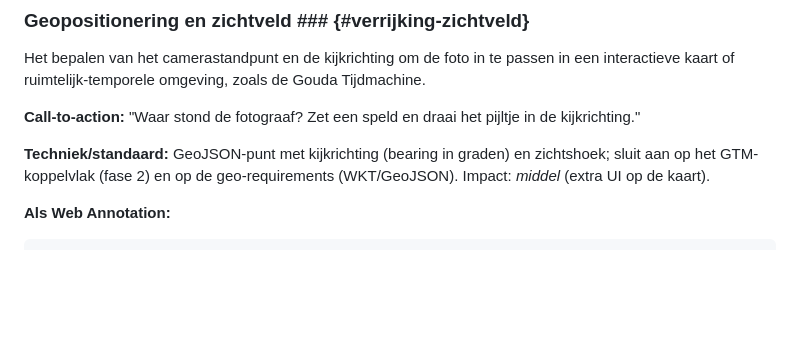
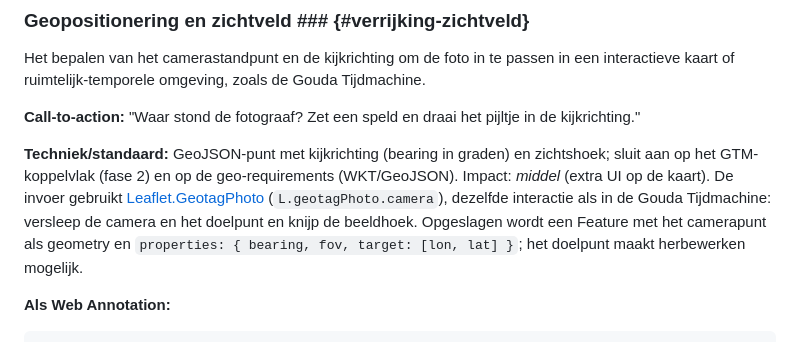
Before and after one commit to inside-out-time-machines/design, a Markdown page: verrijkingen.md, the part around the change. GitHub-like rendering; blank space fills up the shorter version.

Commit message:
Zichtveld-invoer via Leaflet.GeotagPhoto, opslagvorm met doelpunt

```diff
--- a/verrijkingen.md
+++ b/verrijkingen.md
@@ -199,7 +199,12 @@ kijkrichting."
 
 **Techniek/standaard:** GeoJSON-punt met kijkrichting (bearing in graden) en zichtshoek;
 sluit aan op het GTM-koppelvlak (fase 2) en op de geo-requirements (WKT/GeoJSON). Impact:
-*middel* (extra UI op de kaart).
+*middel* (extra UI op de kaart). De invoer gebruikt
+[Leaflet.GeotagPhoto](https://github.com/nypl-spacetime/Leaflet.GeotagPhoto)
+(`L.geotagPhoto.camera`), dezelfde interactie als in de Gouda Tijdmachine: versleep de
+camera en het doelpunt en knijp de beeldhoek. Opgeslagen wordt een Feature met het
+camerapunt als geometry en `properties: { bearing, fov, target: [lon, lat] }`; het
+doelpunt maakt herbewerken mogelijk.
 
 **Als Web Annotation:**
 
```
